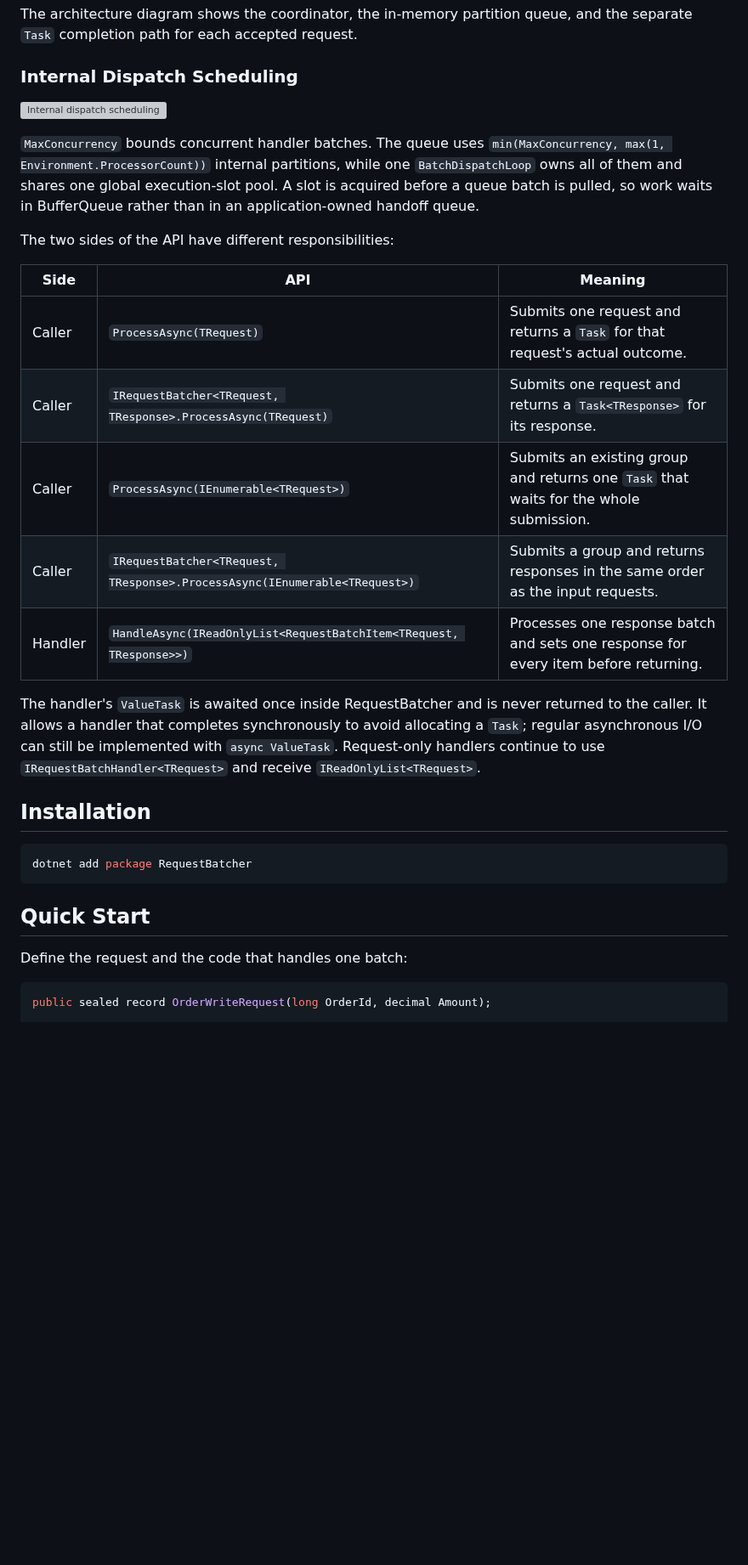
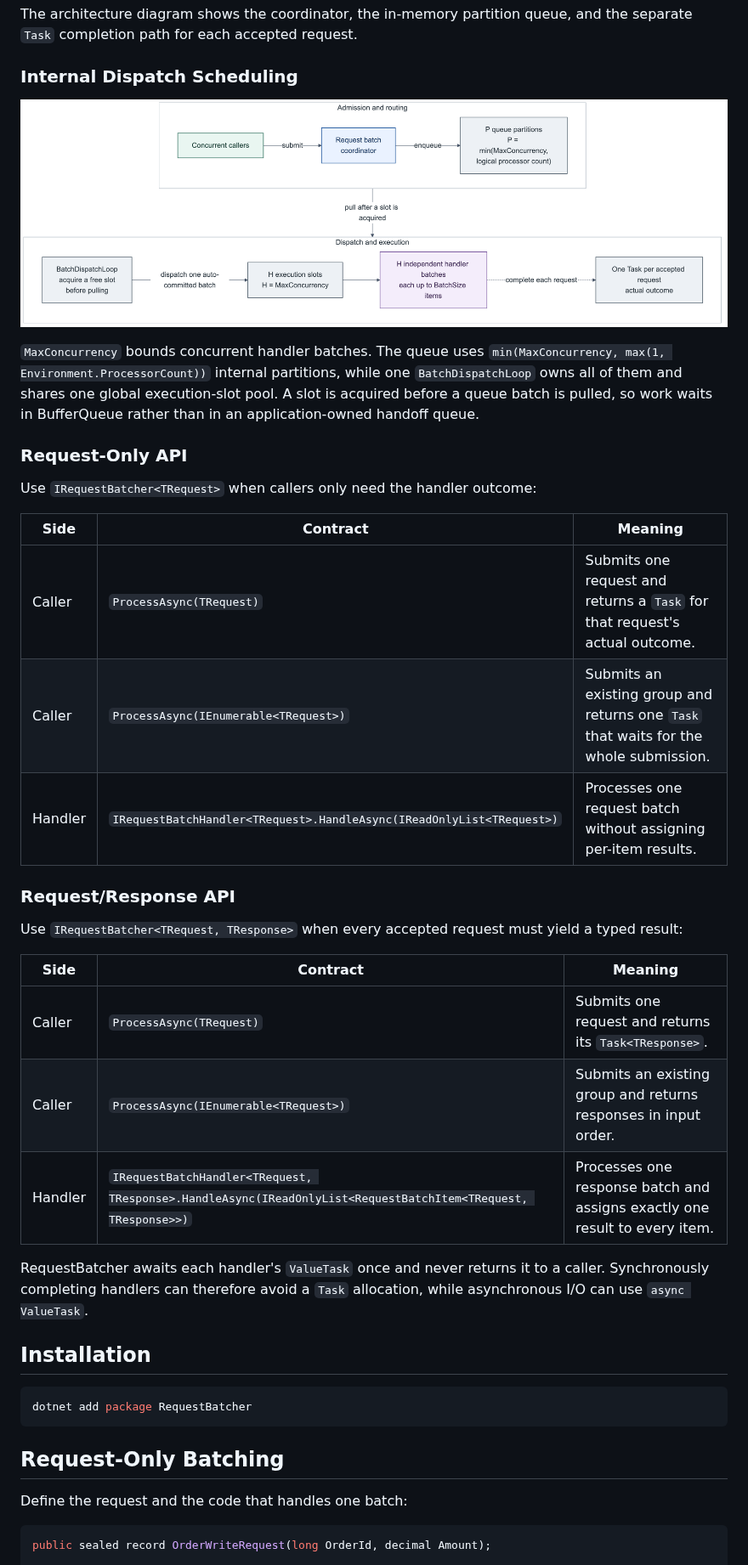
Before and after one commit to eventhorizon-cli/RequestBatcher, a Markdown page: README.md, the part around one of its changes. Shown at 85% size. Drawn GitHub-style; pictures changed too: docs/assets/request-batcher-dispatch-scheduling.png (added); blank space fills up the shorter version; grey boxes are pictures that could not be loaded.

````diff
--- a/README.md
+++ b/README.md
@@ -68,27 +68,35 @@ path for each accepted request.
 
 ### Internal Dispatch Scheduling
 
-![Internal dispatch scheduling](docs/assets/request-batcher-dispatch-scheduling.svg)
+![Internal dispatch scheduling](docs/assets/request-batcher-dispatch-scheduling.png)
 
 `MaxConcurrency` bounds concurrent handler batches. The queue uses
 `min(MaxConcurrency, max(1, Environment.ProcessorCount))` internal partitions, while one `BatchDispatchLoop` owns all
 of them and shares one global execution-slot pool. A slot is acquired before a queue batch is pulled, so work waits in
 BufferQueue rather than in an application-owned handoff queue.
 
-The two sides of the API have different responsibilities:
+### Request-Only API
 
-| Side | API | Meaning |
+Use `IRequestBatcher<TRequest>` when callers only need the handler outcome:
+
+| Side | Contract | Meaning |
 | --- | --- | --- |
 | Caller | `ProcessAsync(TRequest)` | Submits one request and returns a `Task` for that request's actual outcome. |
-| Caller | `IRequestBatcher<TRequest, TResponse>.ProcessAsync(TRequest)` | Submits one request and returns a `Task<TResponse>` for its response. |
 | Caller | `ProcessAsync(IEnumerable<TRequest>)` | Submits an existing group and returns one `Task` that waits for the whole submission. |
-| Caller | `IRequestBatcher<TRequest, TResponse>.ProcessAsync(IEnumerable<TRequest>)` | Submits a group and returns responses in the same order as the input requests. |
-| Handler | `HandleAsync(IReadOnlyList<RequestBatchItem<TRequest, TResponse>>)` | Processes one response batch and sets one response for every item before returning. |
+| Handler | `IRequestBatchHandler<TRequest>.HandleAsync(IReadOnlyList<TRequest>)` | Processes one request batch without assigning per-item results. |
 
-The handler's `ValueTask` is awaited once inside RequestBatcher and is never returned to the caller. It allows a
-handler that completes synchronously to avoid allocating a `Task`; regular asynchronous I/O can still be implemented
-with `async ValueTask`. Request-only handlers continue to use `IRequestBatchHandler<TRequest>` and receive
-`IReadOnlyList<TRequest>`.
+### Request/Response API
+
+Use `IRequestBatcher<TRequest, TResponse>` when every accepted request must yield a typed result:
+
+| Side | Contract | Meaning |
+| --- | --- | --- |
+| Caller | `ProcessAsync(TRequest)` | Submits one request and returns its `Task<TResponse>`. |
+| Caller | `ProcessAsync(IEnumerable<TRequest>)` | Submits an existing group and returns responses in input order. |
+| Handler | `IRequestBatchHandler<TRequest, TResponse>.HandleAsync(IReadOnlyList<RequestBatchItem<TRequest, TResponse>>)` | Processes one response batch and assigns exactly one result to every item. |
+
+RequestBatcher awaits each handler's `ValueTask` once and never returns it to a caller. Synchronously completing
+handlers can therefore avoid a `Task` allocation, while asynchronous I/O can use `async ValueTask`.
 
 ## Installation
 
@@ -96,7 +104,7 @@ with `async ValueTask`. Request-only handlers continue to use `IRequestBatchHand
 dotnet add package RequestBatcher
 ```
 
-## Quick Start
+## Request-Only Batching
 
 Define the request and the code that handles one batch:
 
````
Also changed, not shown: other parts of README.md (+2 -2 lines), README.zh-CN.md (+21 -12 lines), src/RequestBatcher/README.md (+16 -2 lines).
